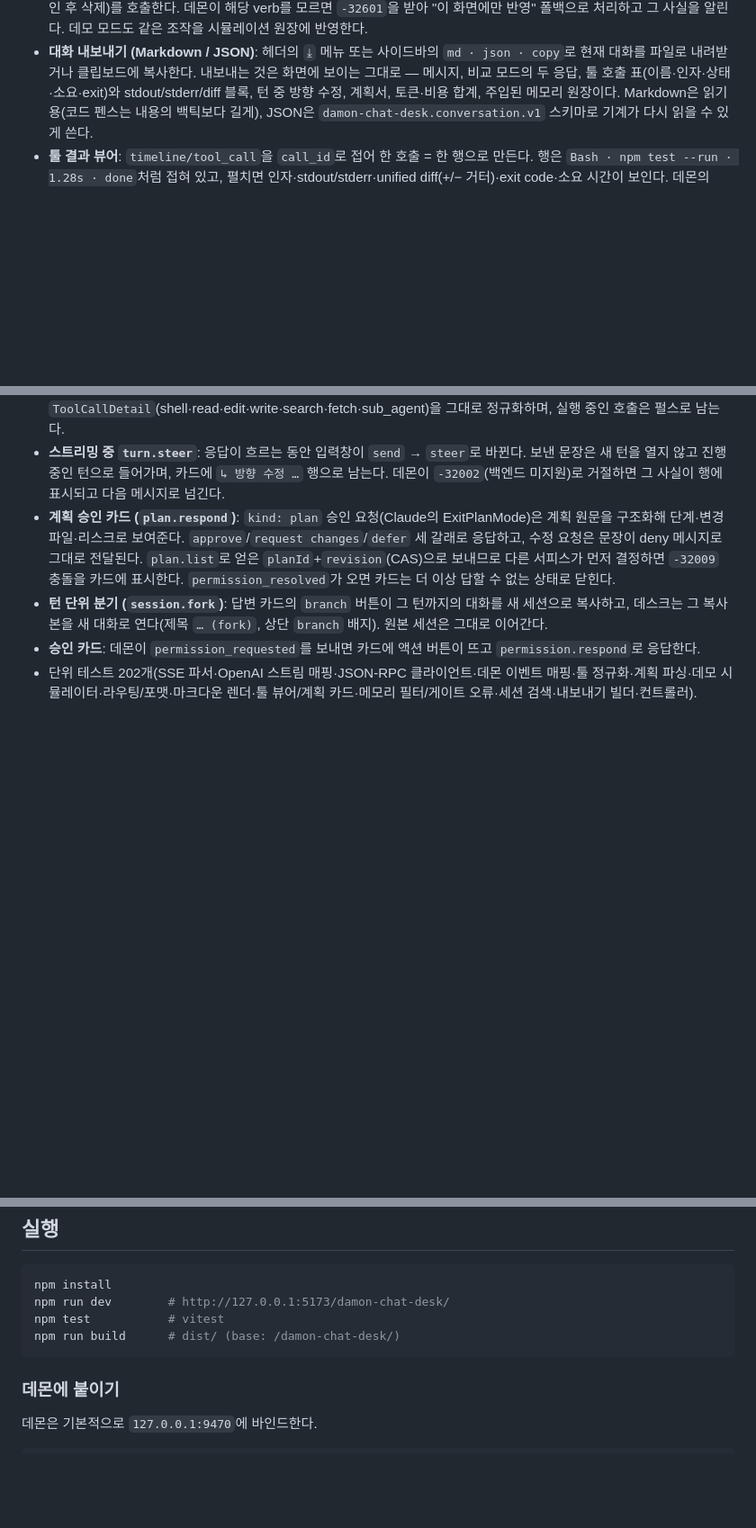
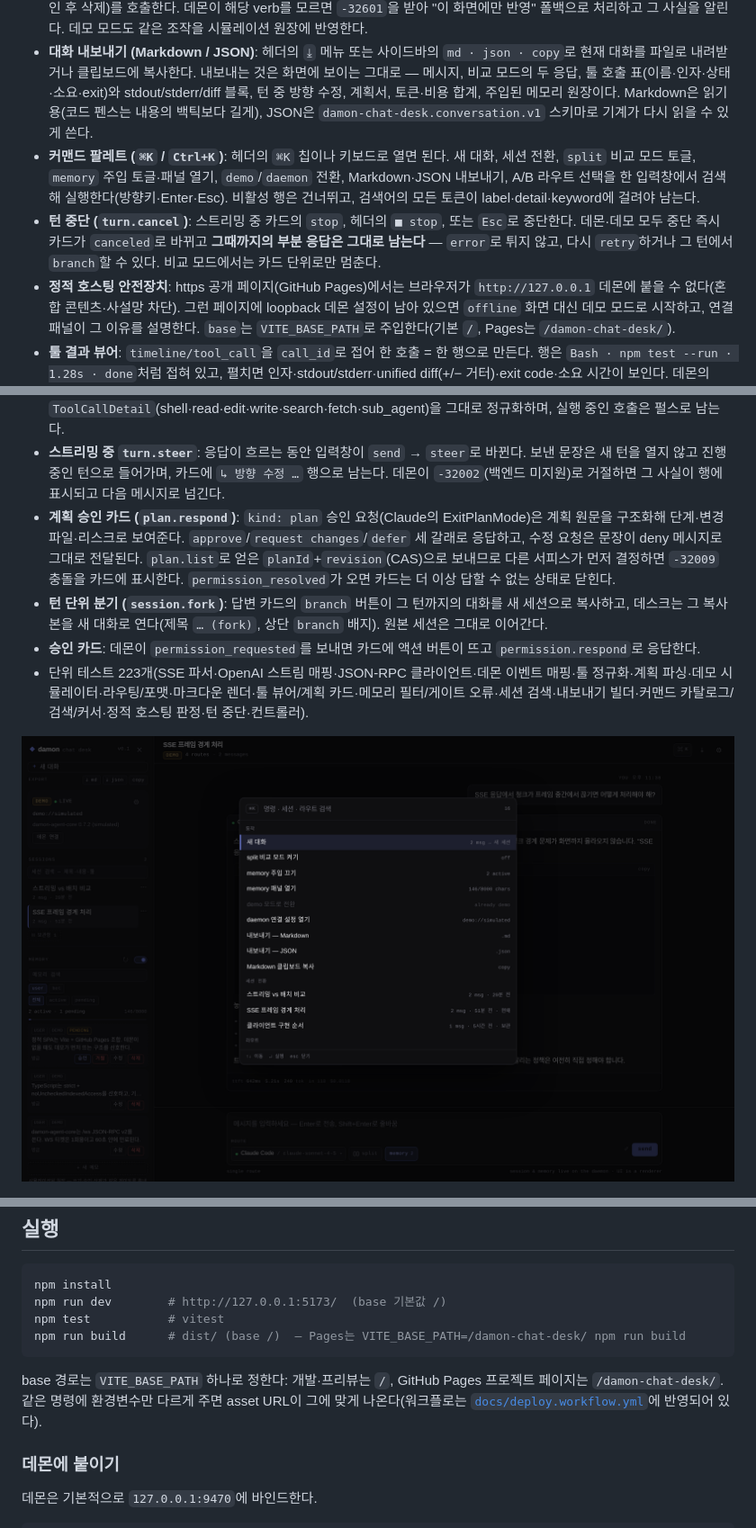
Before and after one commit to developjik/damon-chat-desk, a Markdown page: README.md, 3 parts joined by grey strips. Shown at 90% size. GitHub-like rendering; pictures changed too: docs/command-palette.png (added); blank space fills up the shorter version.

````diff
--- a/README.md
+++ b/README.md
@@ -46,12 +46,17 @@ Damon core의 첫 서피스. 데몬의 단일 API 위에 얹는, 얇은 채팅
 - **메모리 원장 CRUD (`memory.*`)**: 사이드바의 메모리 패널이 실제 원장을 읽고 쓴다. `memory.list`로 user 또는 bot(`owner`) 원장을 읽고, 검색어로 좁히고(내용·source·owner), `active`/`pending` 필터와 `chars/limit` 게이지를 보여준다. `memory.write`로 추가, `memory.remove`로 삭제, 수정은 "새 내용 write → 이전 id remove"로 처리하고(원장에 update verb가 없다), 게이트가 붙잡은 `pending` 항목은 `memory.approve`/`memory.reject`로 결정한다. `-32011` 거절은 `error.data.kind`별 문장(`prompt_injection`·`secret`·`invisible`·`capacity`)으로 표시하고, 한도 초과는 실제 숫자(`current/limit`, `+attempted`)를 함께 보여준다. 주입은 user 원장만 프롬프트 앞 `<memory>` 블록으로 붙고, 패널이 bot 원장을 봐도 주입 대상은 바뀌지 않는다.
 - **세션 관리 (검색 · 이름 변경 · 보관 · 삭제)**: 사이드바 검색창이 제목·메시지 본문·툴 라벨·세션 id까지 실시간으로 필터한다(로컬 대화와 데몬 세션 목록에 같은 질의). 각 행의 `⋯` 메뉴에서 `session.rename`(이름 변경), `session.set_archived`(보관 — 목록에서 숨기고 기록 유지, `보관함 N` 토글로 다시 보기), `session.delete`(2단계 확인 후 삭제)를 호출한다. 데몬이 해당 verb를 모르면 `-32601`을 받아 "이 화면에만 반영" 폴백으로 처리하고 그 사실을 알린다. 데모 모드도 같은 조작을 시뮬레이션 원장에 반영한다.
 - **대화 내보내기 (Markdown / JSON)**: 헤더의 `⤓` 메뉴 또는 사이드바의 `md · json · copy`로 현재 대화를 파일로 내려받거나 클립보드에 복사한다. 내보내는 것은 화면에 보이는 그대로 — 메시지, 비교 모드의 두 응답, 툴 호출 표(이름·인자·상태·소요·exit)와 stdout/stderr/diff 블록, 턴 중 방향 수정, 계획서, 토큰·비용 합계, 주입된 메모리 원장이다. Markdown은 읽기용(코드 펜스는 내용의 백틱보다 길게), JSON은 `damon-chat-desk.conversation.v1` 스키마로 기계가 다시 읽을 수 있게 쓴다.
+- **커맨드 팔레트 (`⌘K` / `Ctrl+K`)**: 헤더의 `⌘K` 칩이나 키보드로 열면 된다. 새 대화, 세션 전환, `split` 비교 모드 토글, `memory` 주입 토글·패널 열기, `demo`/`daemon` 전환, Markdown·JSON 내보내기, A/B 라우트 선택을 한 입력창에서 검색해 실행한다(방향키·Enter·Esc). 비활성 행은 건너뛰고, 검색어의 모든 토큰이 label·detail·keyword에 걸려야 남는다.
+- **턴 중단 (`turn.cancel`)**: 스트리밍 중 카드의 `stop`, 헤더의 `■ stop`, 또는 `Esc`로 중단한다. 데몬·데모 모두 중단 즉시 카드가 `canceled`로 바뀌고 **그때까지의 부분 응답은 그대로 남는다** — `error`로 튀지 않고, 다시 `retry`하거나 그 턴에서 `branch`할 수 있다. 비교 모드에서는 카드 단위로만 멈춘다.
+- **정적 호스팅 안전장치**: https 공개 페이지(GitHub Pages)에서는 브라우저가 `http://127.0.0.1` 데몬에 붙을 수 없다(혼합 콘텐츠·사설망 차단). 그런 페이지에 loopback 데몬 설정이 남아 있으면 `offline` 화면 대신 데모 모드로 시작하고, 연결 패널이 그 이유를 설명한다. `base`는 `VITE_BASE_PATH`로 주입한다(기본 `/`, Pages는 `/damon-chat-desk/`).
 - **툴 결과 뷰어**: `timeline/tool_call`을 `call_id`로 접어 한 호출 = 한 행으로 만든다. 행은 `Bash · npm test --run · 1.28s · done`처럼 접혀 있고, 펼치면 인자·stdout/stderr·unified diff(+/− 거터)·exit code·소요 시간이 보인다. 데몬의 `ToolCallDetail`(shell·read·edit·write·search·fetch·sub_agent)을 그대로 정규화하며, 실행 중인 호출은 펄스로 남는다.
 - **스트리밍 중 `turn.steer`**: 응답이 흐르는 동안 입력창이 `send` → `steer`로 바뀐다. 보낸 문장은 새 턴을 열지 않고 진행 중인 턴으로 들어가며, 카드에 `↳ 방향 수정 …` 행으로 남는다. 데몬이 `-32002`(백엔드 미지원)로 거절하면 그 사실이 행에 표시되고 다음 메시지로 넘긴다.
 - **계획 승인 카드 (`plan.respond`)**: `kind: plan` 승인 요청(Claude의 ExitPlanMode)은 계획 원문을 구조화해 단계·변경 파일·리스크로 보여준다. `approve`/`request changes`/`defer` 세 갈래로 응답하고, 수정 요청은 문장이 deny 메시지로 그대로 전달된다. `plan.list`로 얻은 `planId`+`revision`(CAS)으로 보내므로 다른 서피스가 먼저 결정하면 `-32009` 충돌을 카드에 표시한다. `permission_resolved`가 오면 카드는 더 이상 답할 수 없는 상태로 닫힌다.
 - **턴 단위 분기 (`session.fork`)**: 답변 카드의 `branch` 버튼이 그 턴까지의 대화를 새 세션으로 복사하고, 데스크는 그 복사본을 새 대화로 연다(제목 `… (fork)`, 상단 `branch` 배지). 원본 세션은 그대로 이어간다.
 - **승인 카드**: 데몬이 `permission_requested`를 보내면 카드에 액션 버튼이 뜨고 `permission.respond`로 응답한다.
-- 단위 테스트 202개(SSE 파서·OpenAI 스트림 매핑·JSON-RPC 클라이언트·데몬 이벤트 매핑·툴 정규화·계획 파싱·데모 시뮬레이터·라우팅/포맷·마크다운 렌더·툴 뷰어/계획 카드·메모리 필터/게이트 오류·세션 검색·내보내기 빌더·컨트롤러).
+- 단위 테스트 223개(SSE 파서·OpenAI 스트림 매핑·JSON-RPC 클라이언트·데몬 이벤트 매핑·툴 정규화·계획 파싱·데모 시뮬레이터·라우팅/포맷·마크다운 렌더·툴 뷰어/계획 카드·메모리 필터/게이트 오류·세션 검색·내보내기 빌더·커맨드 카탈로그/검색/커서·정적 호스팅 판정·턴 중단·컨트롤러).
+
+![커맨드 팔레트 — ⌘K로 새 대화·세션·split·memory·내보내기·라우트를 한 번에](https://raw.githubusercontent.com/developjik/damon-chat-desk/main/docs/command-palette.png)
 
 ![에이전트 제어 — 툴 결과 뷰어·턴 스티어·계획 승인 카드](https://raw.githubusercontent.com/developjik/damon-chat-desk/main/docs/agent-controls.png)
 
@@ -61,10 +66,14 @@ Damon core의 첫 서피스. 데몬의 단일 API 위에 얹는, 얇은 채팅
 
 ```bash
 npm install
-npm run dev        # http://127.0.0.1:5173/damon-chat-desk/
+npm run dev        # http://127.0.0.1:5173/  (base 기본값 /)
 npm test           # vitest
-npm run build      # dist/ (base: /damon-chat-desk/)
+npm run build      # dist/ (base /)  — Pages는 VITE_BASE_PATH=/damon-chat-desk/ npm run build
 ```
+
+base 경로는 `VITE_BASE_PATH` 하나로 정한다: 개발·프리뷰는 `/`, GitHub Pages 프로젝트 페이지는
+`/damon-chat-desk/`. 같은 명령에 환경변수만 다르게 주면 asset URL이 그에 맞게 나온다(워크플로는
+[`docs/deploy.workflow.yml`](docs/deploy.workflow.yml)에 반영되어 있다).
 
 ### 데몬에 붙이기
 
````
Also changed, not shown: other parts of README.md (+3 -2 lines), 14 other files.
